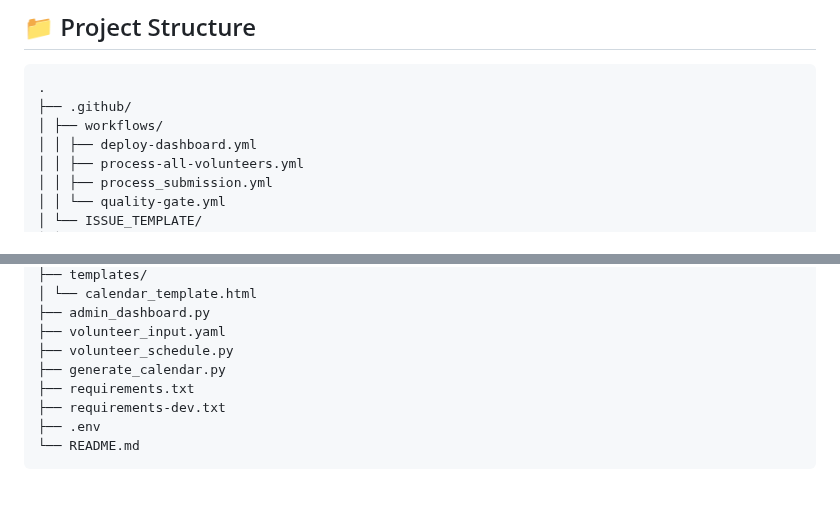
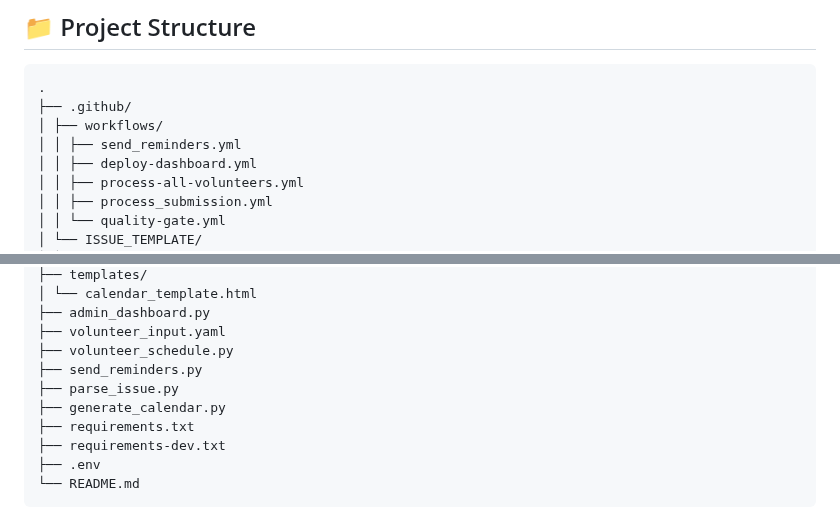
Before and after one commit to clgi-technology/volunteer-schedular, a Markdown page: README.md, 2 parts joined by grey strips. GitHub-like rendering; blank space fills up the shorter version.

```diff
--- a/README.md
+++ b/README.md
@@ -21,6 +21,7 @@ This project enables volunteers to submit their availability for multiple roles,
 .
 ├── .github/
 │ ├── workflows/
+│ │ ├── send_reminders.yml
 │ │ ├── deploy-dashboard.yml
 │ │ ├── process-all-volunteers.yml
 │ │ ├── process_submission.yml
@@ -40,6 +41,8 @@ This project enables volunteers to submit their availability for multiple roles,
 ├── admin_dashboard.py
 ├── volunteer_input.yaml
 ├── volunteer_schedule.py
+├── send_reminders.py
+├── parse_issue.py
 ├── generate_calendar.py
 ├── requirements.txt
 ├── requirements-dev.txt
```
